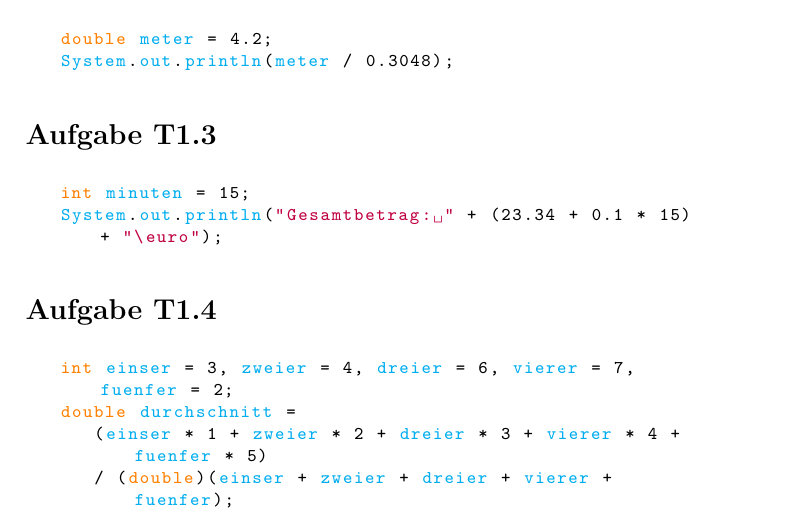
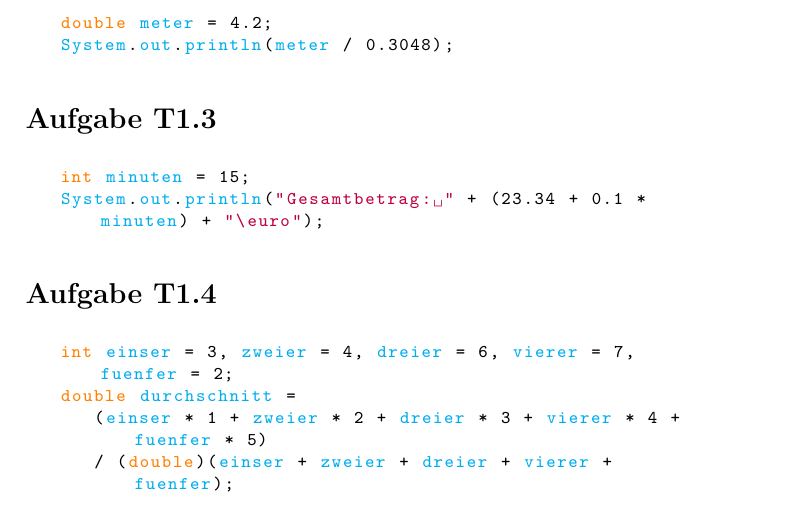
Before and after one commit to phdu/vorkurs, a LaTeX document (Tag_1/Vorkurs_Tag1_Loesungen.tex): part of page 1 of 2, cut so that both start at the same text. Compiled offline with pdfLaTeX.

Commit message:
Tag_1: Fehler in Lösung 1.3 verbessert und überhängende Leerzeichen entfernt

```diff
--- a/Tag_1/Vorkurs_Tag1_Loesungen.tex
+++ b/Tag_1/Vorkurs_Tag1_Loesungen.tex
@@ -35,7 +35,7 @@ Die Lösungen zu den einzelnen Aufgaben beinhalten jeweils nur den lösungsrelev
 \section*{Aufgabe T1.3}
 \begin{lstlisting}
 	int minuten = 15;
-	System.out.println("Gesamtbetrag: " + (23.34 + 0.1 * 15) + "\euro");
+	System.out.println("Gesamtbetrag: " + (23.34 + 0.1 * minuten) + "\euro");
 \end{lstlisting}
 \section*{Aufgabe T1.4}
 \begin{lstlisting}
```
